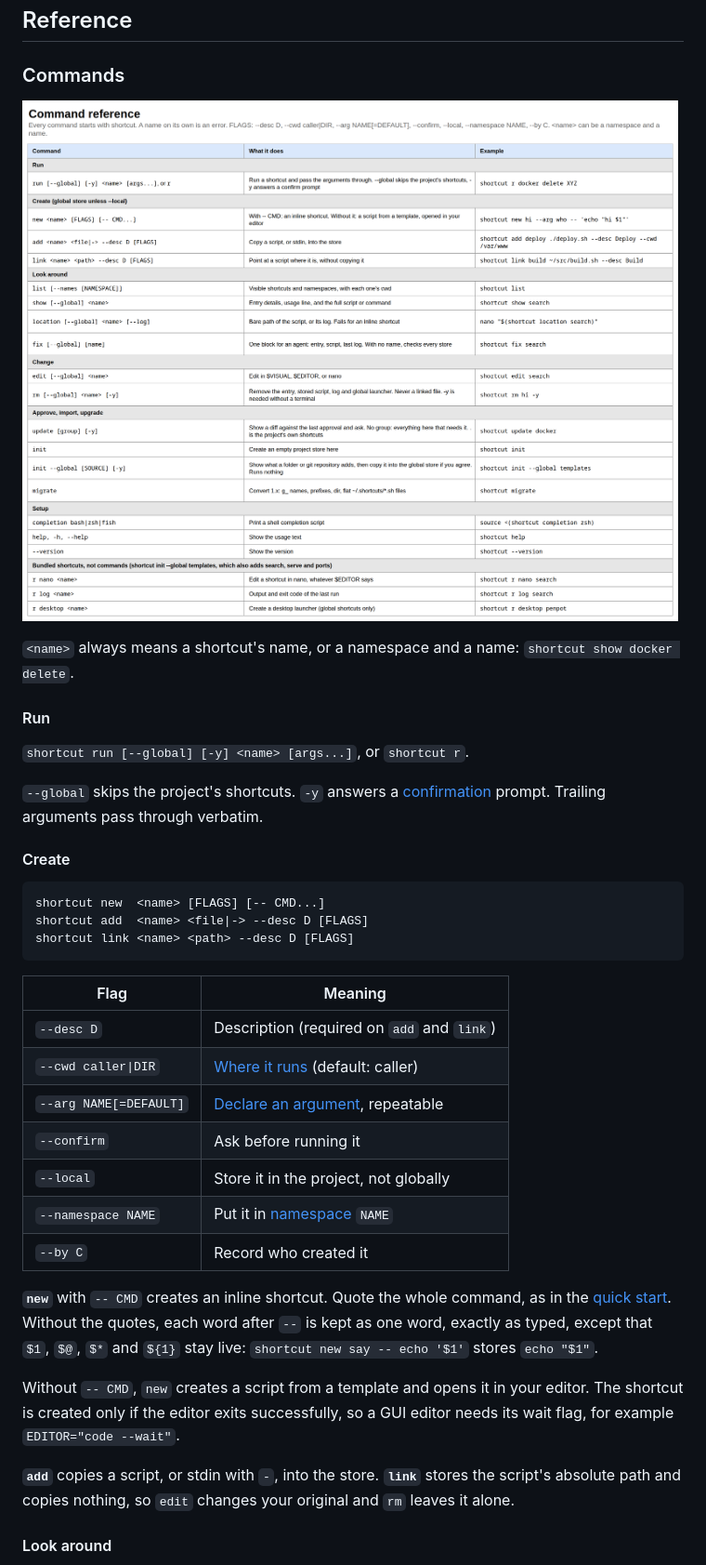
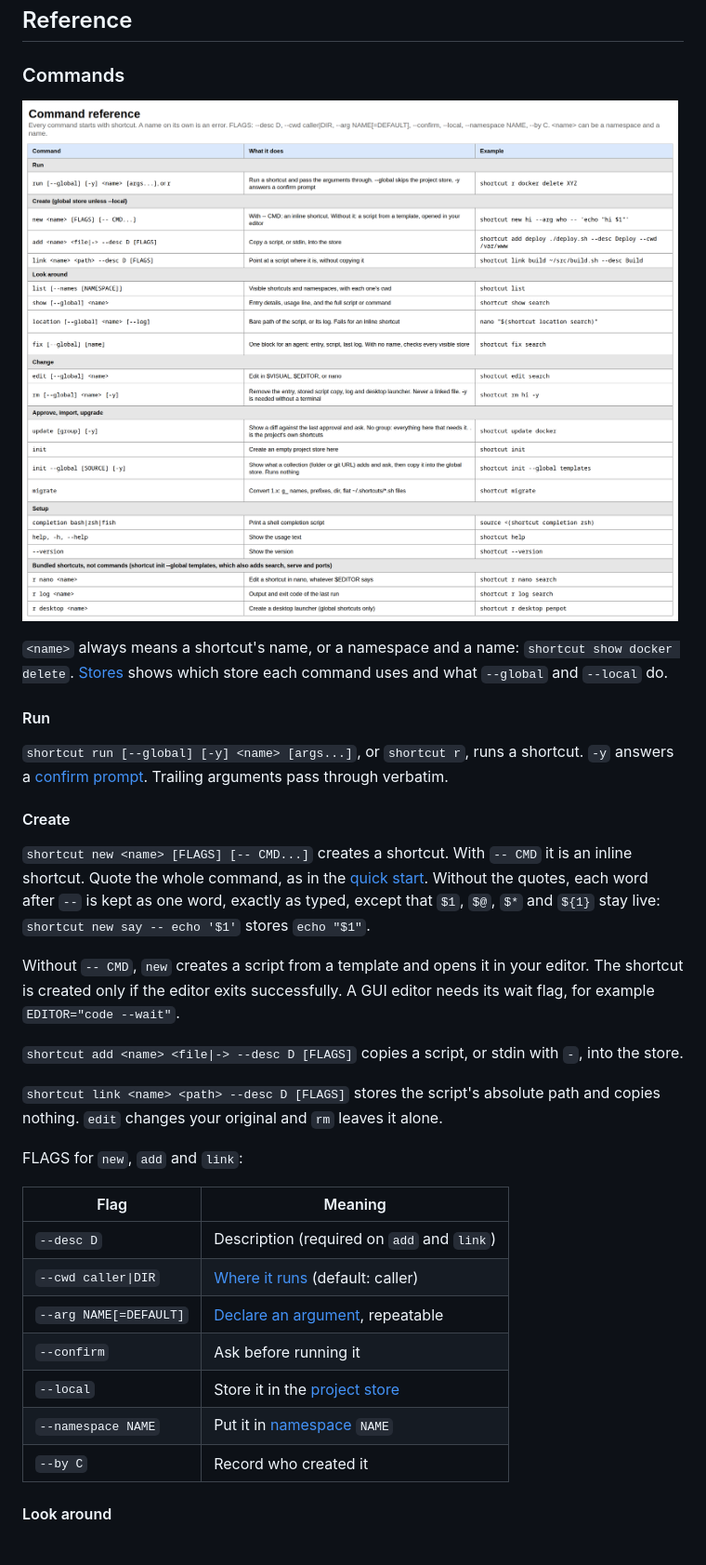
Before and after one commit to StanLukuvka/Shortcut, a Markdown page: README.md, the part around one of its changes. Shown at 93% size. GitHub-like rendering; pictures changed too: docs/4-commands.png.

````diff
--- a/README.md
+++ b/README.md
@@ -308,21 +300,23 @@ To see what exists, use `shortcut list --names` and `shortcut show <name>`. Writ
 
 ![Table of every core command, grouped, with an example of each](docs/4-commands.png)
 
-`<name>` always means a shortcut's name, or a namespace and a name: `shortcut show docker delete`.
+`<name>` always means a shortcut's name, or a namespace and a name: `shortcut show docker delete`. [Stores](#stores) shows which store each command uses and what `--global` and `--local` do.
 
 #### Run
 
-`shortcut run [--global] [-y] <name> [args...]`, or `shortcut r`.
-
-`--global` skips the project's shortcuts. `-y` answers a [confirmation](#what-happens-when-you-run-a-shortcut) prompt. Trailing arguments pass through verbatim.
+`shortcut run [--global] [-y] <name> [args...]`, or `shortcut r`, runs a shortcut. `-y` answers a [confirm prompt](#what-happens-when-you-run-a-shortcut). Trailing arguments pass through verbatim.
 
 #### Create
 
-```
-shortcut new  <name> [FLAGS] [-- CMD...]
-shortcut add  <name> <file|-> --desc D [FLAGS]
-shortcut link <name> <path> --desc D [FLAGS]
-```
+`shortcut new <name> [FLAGS] [-- CMD...]` creates a shortcut. With `-- CMD` it is an inline shortcut. Quote the whole command, as in the [quick start](#quick-start). Without the quotes, each word after `--` is kept as one word, exactly as typed, except that `$1`, `$@`, `$*` and `${1}` stay live: `shortcut new say -- echo '$1'` stores `echo "$1"`.
+
+Without `-- CMD`, `new` creates a script from a template and opens it in your editor. The shortcut is created only if the editor exits successfully. A GUI editor needs its wait flag, for example `EDITOR="code --wait"`.
+
+`shortcut add <name> <file|-> --desc D [FLAGS]` copies a script, or stdin with `-`, into the store.
+
+`shortcut link <name> <path> --desc D [FLAGS]` stores the script's absolute path and copies nothing. `edit` changes your original and `rm` leaves it alone.
+
+FLAGS for `new`, `add` and `link`:
 
 | Flag | Meaning |
 |---|---|
@@ -330,15 +324,9 @@ shortcut link <name> <path> --desc D [FLAGS]
 | `--cwd caller\|DIR` | [Where it runs](#where-it-runs) (default: caller) |
 | `--arg NAME[=DEFAULT]` | [Declare an argument](#arguments), repeatable |
 | `--confirm` | Ask before running it |
-| `--local` | Store it in the project, not globally |
+| `--local` | Store it in the [project store](#stores) |
 | `--namespace NAME` | Put it in [namespace](#namespaces-and-groups) `NAME` |
 | `--by C` | Record who created it |
 
-**`new`** with `-- CMD` creates an inline shortcut. Quote the whole command, as in the [quick start](#quick-start). Without the quotes, each word after `--` is kept as one word, exactly as typed, except that `$1`, `$@`, `$*` and `${1}` stay live: `shortcut new say -- echo '$1'` stores `echo "$1"`.
-
-Without `-- CMD`, `new` creates a script from a template and opens it in your editor. The shortcut is created only if the editor exits successfully, so a GUI editor needs its wait flag, for example `EDITOR="code --wait"`.
-
-**`add`** copies a script, or stdin with `-`, into the store. **`link`** stores the script's absolute path and copies nothing, so `edit` changes your original and `rm` leaves it alone.
-
 #### Look around
 
````
Also changed, not shown: other parts of README.md (+106 -106 lines), AGENT.md (added, +37 -0 lines), CHANGELOG.md (+25 -25 lines), docs/1-structure.png, docs/2-how-a-name-runs.png, docs/3-working-with-it.png, docs/5-checklists.png, 1 other file.
